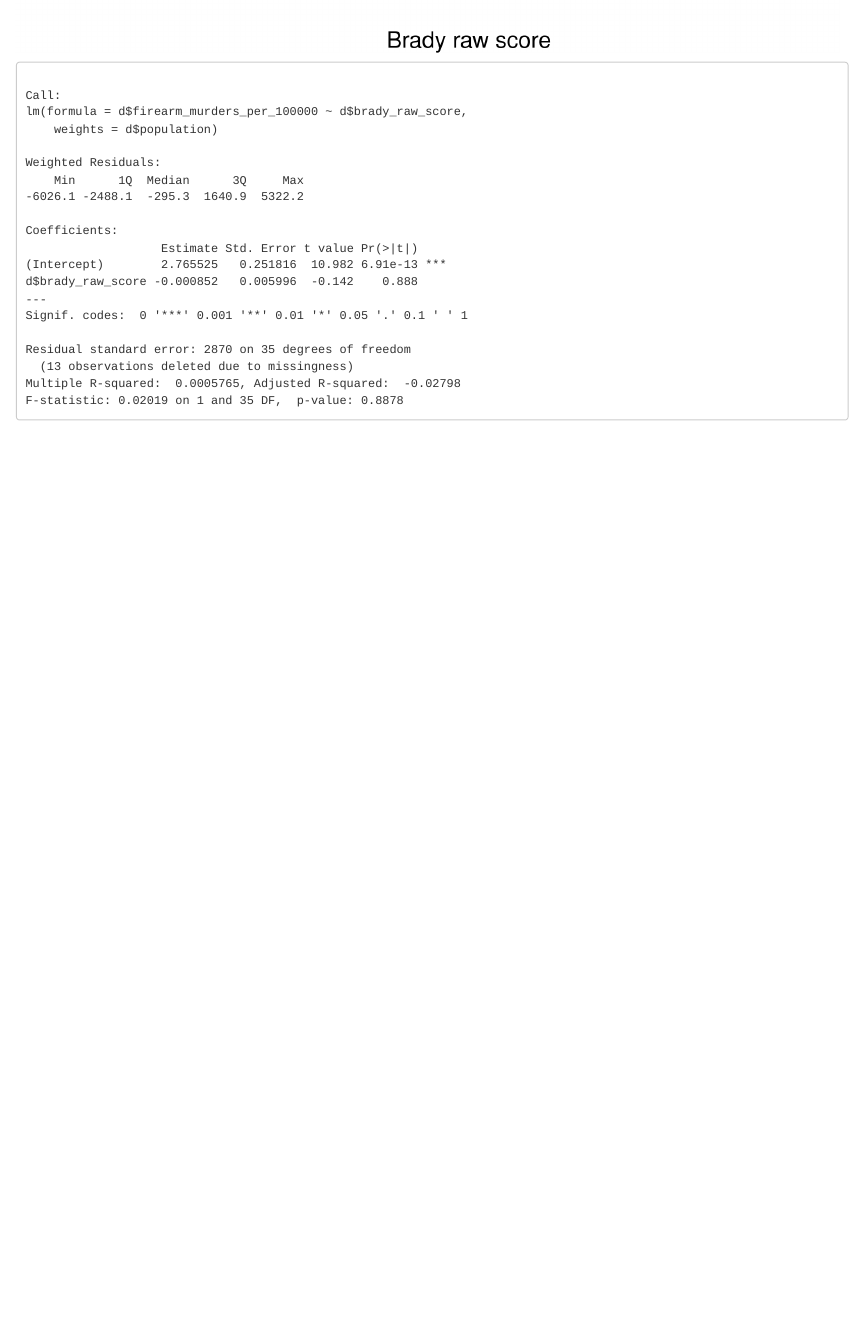
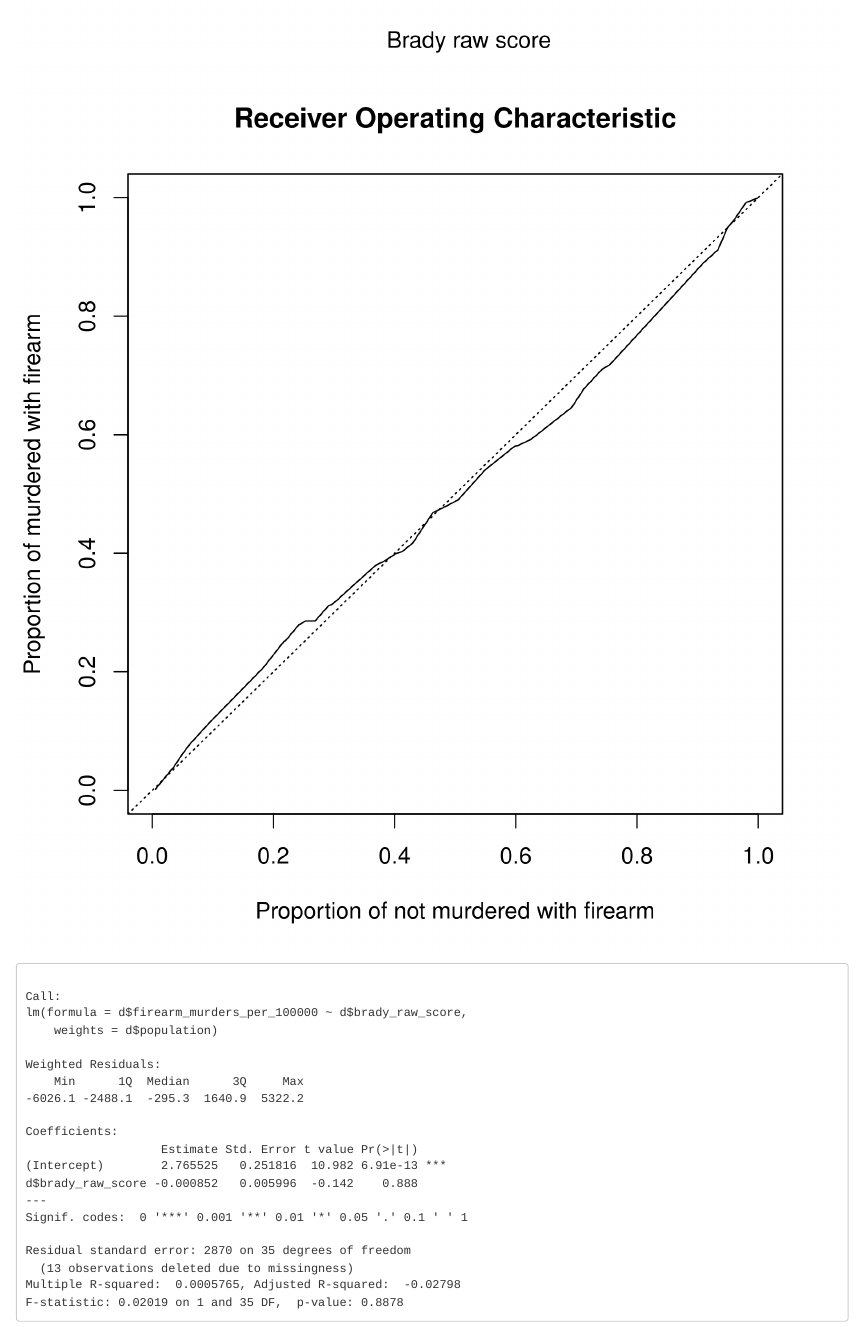
Before and after one commit to brady-score/brady-score.github.io, an R Markdown document (index.Rmd): the page in a window 1100 px wide, from 800 px down. Rendered offline with R 4.5, knitr and Pandoc, with nearby package versions.

Commit message:
Added ROC

````diff
--- a/index.Rmd
+++ b/index.Rmd
@@ -79,6 +79,21 @@
 text(d$brady_raw_score, d$firearm_murders_per_100000, d$state, cex=0.5)
 ```
 
+```{r roc1, echo=FALSE, message=FALSE, warning=FALSE, fig.width=6, fig.height=6.5, dpi=300}
+s <- d[order(d$brady_raw_score),]
+s <- subset(s, s$state!='Florida') # No data for Florida
+plot( cumsum(s$population-s$murders)/sum(s$population-s$murders)
+    , cumsum(s$murders)/sum(s$murders)
+    , xlim=c(0,1)
+    , ylim=c(0,1)
+    , xlab="Proportion of not murdered with firearm"
+    , ylab="Proportion of murdered with firearm"
+    , type='l'
+    , main="Receiver Operating Characteristic"
+    )
+abline(0,1,lty=3)
+```
+
 ```{r a1m2, echo=FALSE, message=FALSE, warning=FALSE, comment=NA}
 summary(lm(d$firearm_murders_per_100000~d$brady_raw_score, weights=d$population))
 ```
````
Also changed, not shown: index.html, index_files/figure-html/roc1-1.png (added), index_files/figure-html/roc2-1.png (added), index.Rmd (14 more changed lines).
